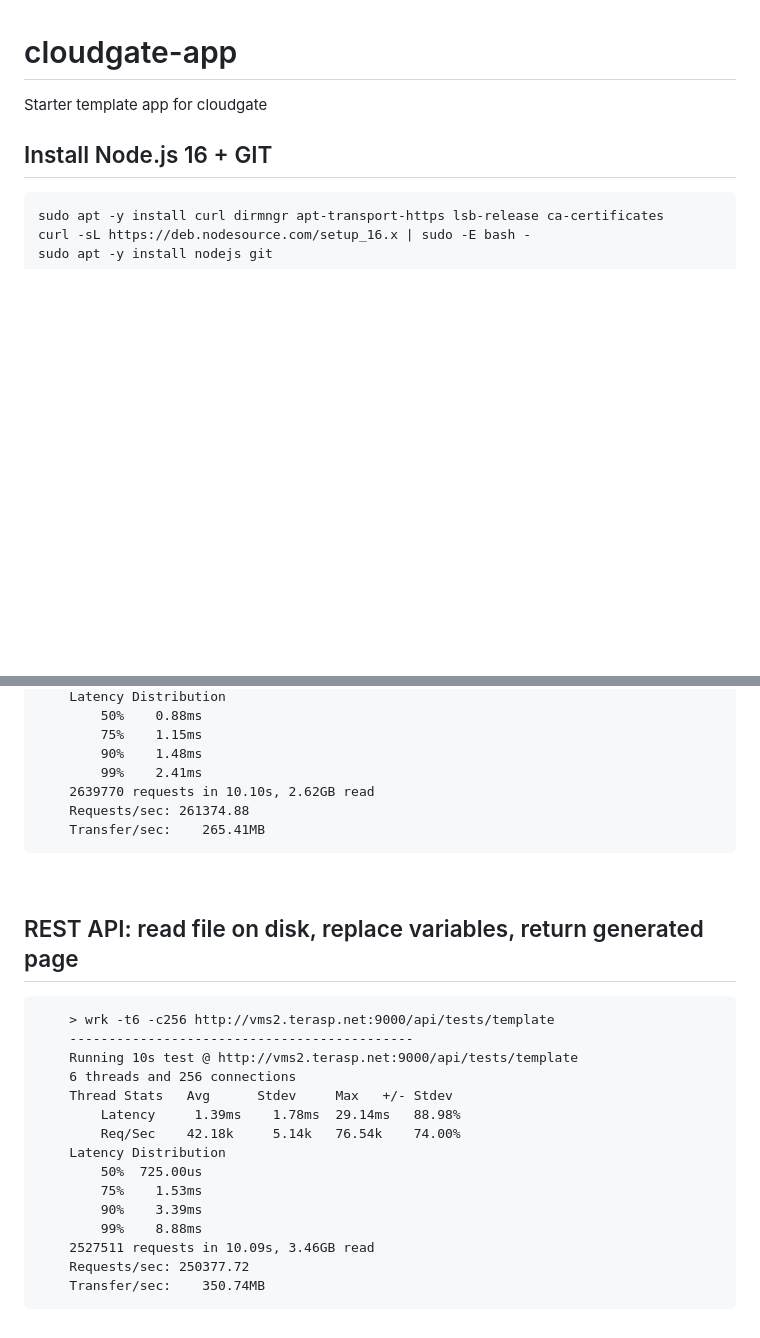
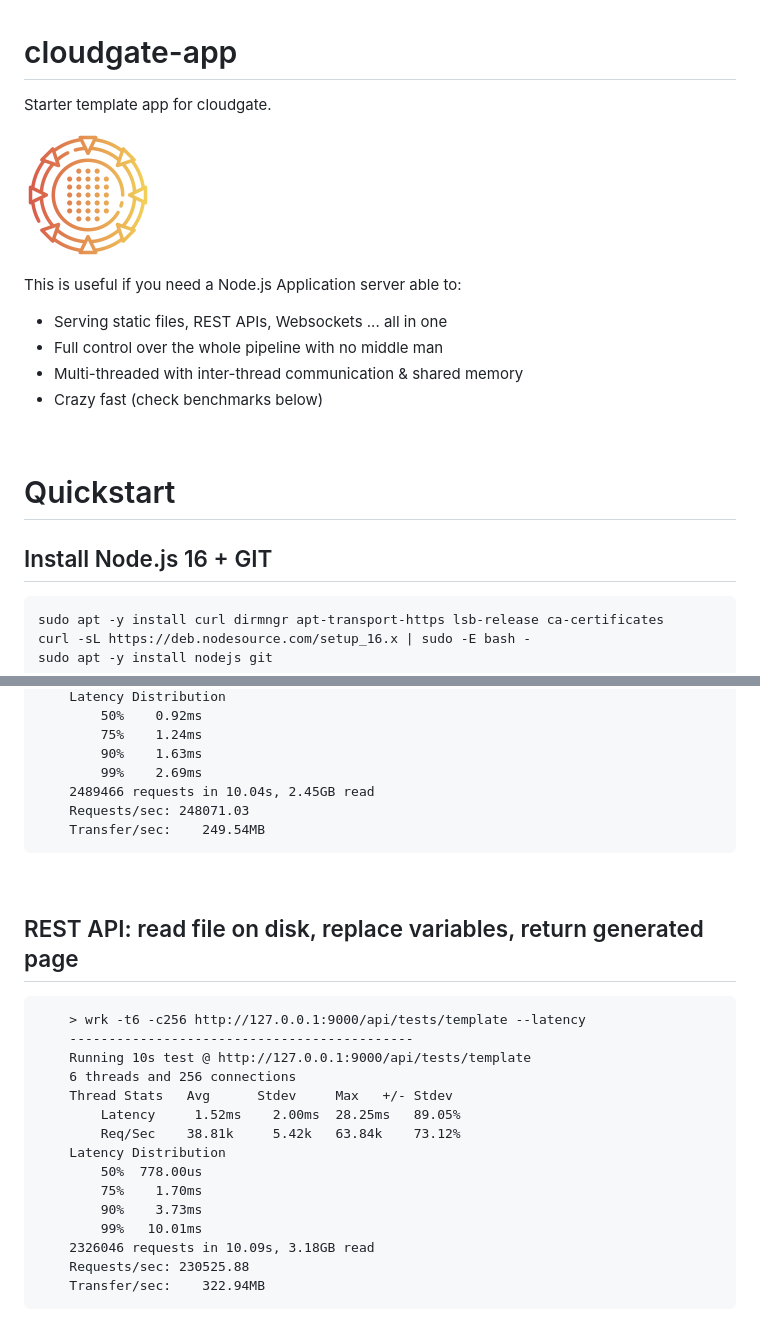
Before and after one commit to elestio/cloudgate-app, a Markdown page: README.md, 2 parts joined by grey strips. Drawn GitHub-style; pictures changed too: public/cloudgate128.png (added); blank space fills up the shorter version.

```diff
--- a/README.md
+++ b/README.md
@@ -1,6 +1,17 @@
 # cloudgate-app
-Starter template app for cloudgate
+Starter template app for cloudgate.
+
+![Cloudgate logo](public/cloudgate128.png)
+
+This is useful if you need a Node.js Application server able to:
+- Serving static files, REST APIs, Websockets ... all in one
+- Full control over the whole pipeline with no middle man
+- Multi-threaded with inter-thread communication & shared memory
+- Crazy fast (check benchmarks below)
+
 &nbsp;
+
+# Quickstart
 
 ## Install Node.js 16 + GIT
     sudo apt -y install curl dirmngr apt-transport-https lsb-release ca-certificates
@@ -113,27 +144,27 @@ My test configuration for the 3 tests results below: Ryzen 5 3600, 6 cores
         Latency Distribution
-            50%    0.88ms
-            75%    1.15ms
-            90%    1.48ms
-            99%    2.41ms
-        2639770 requests in 10.10s, 2.62GB read
-        Requests/sec: 261374.88
-        Transfer/sec:    265.41MB
+            50%    0.92ms
+            75%    1.24ms
+            90%    1.63ms
+            99%    2.69ms
+        2489466 requests in 10.04s, 2.45GB read
+        Requests/sec: 248071.03
+        Transfer/sec:    249.54MB
 
 &nbsp;
 ## REST API: read file on disk, replace variables, return generated page
 
-        > wrk -t6 -c256 http://vms2.terasp.net:9000/api/tests/template
+        > wrk -t6 -c256 http://127.0.0.1:9000/api/tests/template --latency
         --------------------------------------------
-        Running 10s test @ http://vms2.terasp.net:9000/api/tests/template
+        Running 10s test @ http://127.0.0.1:9000/api/tests/template
         6 threads and 256 connections
         Thread Stats   Avg      Stdev     Max   +/- Stdev
-            Latency     1.39ms    1.78ms  29.14ms   88.98%
-            Req/Sec    42.18k     5.14k   76.54k    74.00%
+            Latency     1.52ms    2.00ms  28.25ms   89.05%
+            Req/Sec    38.81k     5.42k   63.84k    73.12%
         Latency Distribution
-            50%  725.00us
-            75%    1.53ms
-            90%    3.39ms
-            99%    8.88ms
-        2527511 requests in 10.09s, 3.46GB read
-        Requests/sec: 250377.72
-        Transfer/sec:    350.74MB
+            50%  778.00us
+            75%    1.70ms
+            90%    3.73ms
+            99%   10.01ms
+        2326046 requests in 10.09s, 3.18GB read
+        Requests/sec: 230525.88
+        Transfer/sec:    322.94MB
```
Also changed, not shown: other parts of README.md (+53 -33 lines), 1 other file.
